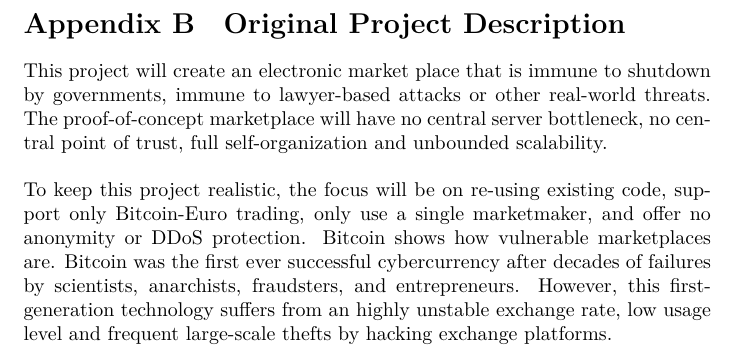
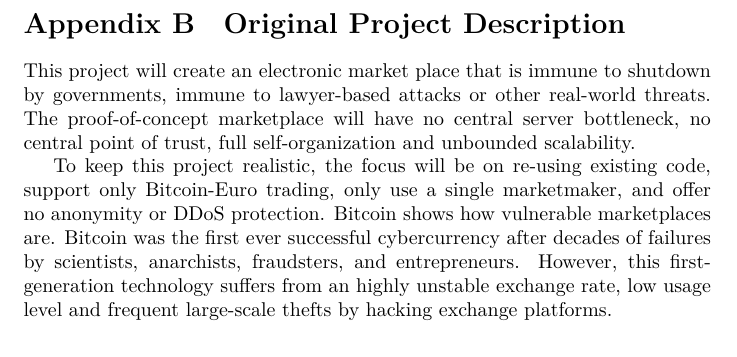
Before and after one commit to Tribler/decentral-market, a LaTeX document (docs/report.tex, which reads docs/project_description.tex): part of page 25 of 25, cut so that both start at the same text. Compiled offline with XeLaTeX.

Commit message:
\\ is evil

```diff
--- a/docs/project_description.tex
+++ b/docs/project_description.tex
@@ -1,4 +1,4 @@
 \section{Original Project Description}
-This project will create an electronic market place that is immune to shutdown by governments, immune to lawyer-based attacks or other real-world threats. The proof-of-concept marketplace will have no central server bottleneck, no central point of trust, full self-organization and unbounded scalability.\\
-\\
+This project will create an electronic market place that is immune to shutdown by governments, immune to lawyer-based attacks or other real-world threats. The proof-of-concept marketplace will have no central server bottleneck, no central point of trust, full self-organization and unbounded scalability.
+
 To keep this project realistic, the focus will be on re-using existing code, support only Bitcoin-Euro trading, only use a single marketmaker, and offer no anonymity or DDoS protection. Bitcoin shows how vulnerable marketplaces are. Bitcoin was the first ever successful cybercurrency after decades of failures by  scientists, anarchists, fraudsters, and entrepreneurs. However, this first-generation technology suffers from an highly unstable exchange rate, low usage level and frequent large-scale thefts by hacking exchange platforms.
```
